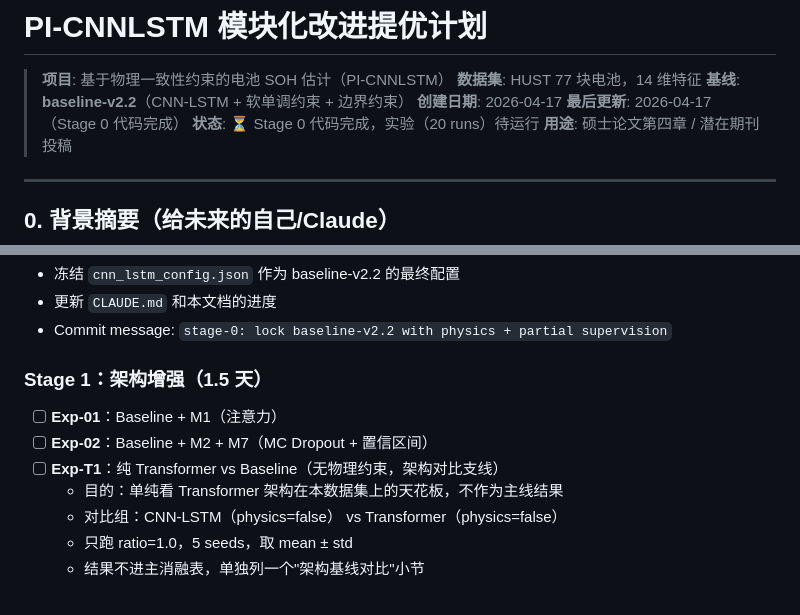
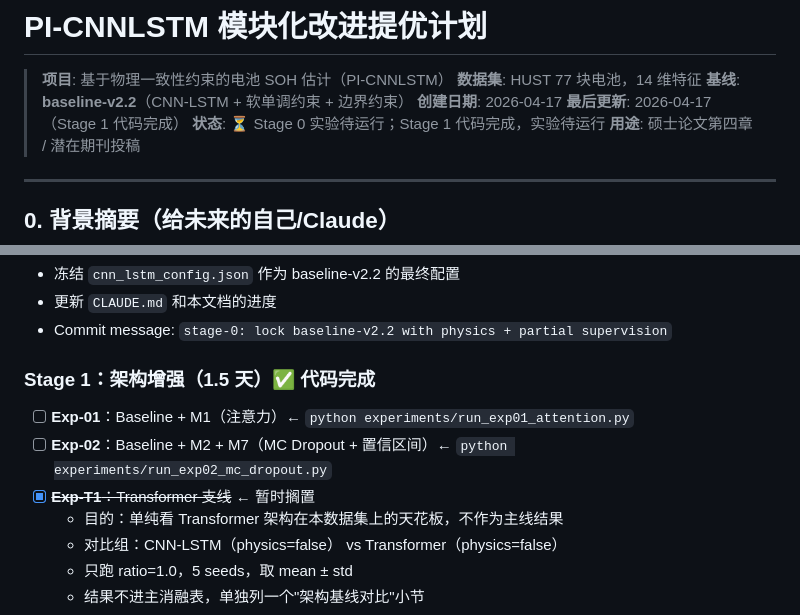
Before and after one commit to cliu0174/-Sun2025, a Markdown page: docs/IMPROVEMENT_PLAN.md, 2 parts joined by grey strips. Rendered like a GitHub page.

Commit message:
docs: 同步 Stage 1 代码完成状态

```diff
--- a/docs/IMPROVEMENT_PLAN.md
+++ b/docs/IMPROVEMENT_PLAN.md
@@ -4,8 +4,8 @@
 > **数据集**: HUST 77 块电池，14 维特征
 > **基线**: **baseline-v2.2**（CNN-LSTM + 软单调约束 + 边界约束）
 > **创建日期**: 2026-04-17
-> **最后更新**: 2026-04-17（Stage 0 代码完成）
-> **状态**: ⏳ Stage 0 代码完成，实验（20 runs）待运行
+> **最后更新**: 2026-04-17（Stage 1 代码完成）
+> **状态**: ⏳ Stage 0 实验待运行；Stage 1 代码完成，实验待运行
 > **用途**: 硕士论文第四章 / 潜在期刊投稿
 
 ---
@@ -259,10 +259,10 @@
 - 更新 `CLAUDE.md` 和本文档的进度
 - Commit message: `stage-0: lock baseline-v2.2 with physics + partial supervision`
 
-### Stage 1：架构增强（1.5 天）
-- [ ] **Exp-01**：Baseline + M1（注意力）
-- [ ] **Exp-02**：Baseline + M2 + M7（MC Dropout + 置信区间）
-- [ ] **Exp-T1**：纯 Transformer vs Baseline（无物理约束，架构对比支线）
+### Stage 1：架构增强（1.5 天）✅ 代码完成
+- [ ] **Exp-01**：Baseline + M1（注意力）← `python experiments/run_exp01_attention.py`
+- [ ] **Exp-02**：Baseline + M2 + M7（MC Dropout + 置信区间）← `python experiments/run_exp02_mc_dropout.py`
+- [x] ~~**Exp-T1**：Transformer 支线~~ ← 暂时搁置
   - 目的：单纯看 Transformer 架构在本数据集上的天花板，不作为主线结果
   - 对比组：CNN-LSTM（physics=false） vs Transformer（physics=false）
   - 只跑 ratio=1.0，5 seeds，取 mean ± std
```
Also changed, not shown: CLAUDE.md (+1 -1 lines).
